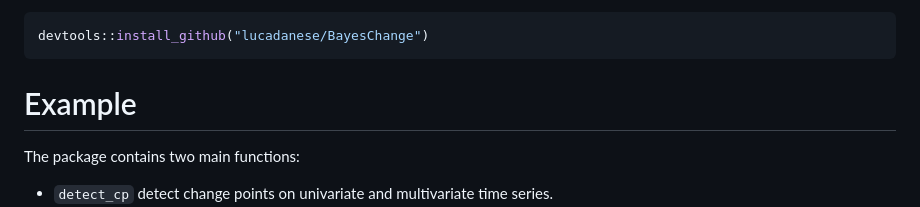
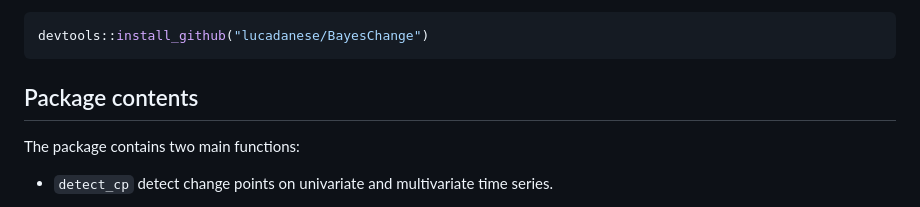
Before and after one commit to lucadanese/BayesChange, a Markdown page: README.md, the part around the change. Rendered like a GitHub page.

````diff
--- a/README.md
+++ b/README.md
@@ -20,7 +20,7 @@ Now `BayesChange` can be installed through the [GitHub repository](https://githu
 devtools::install_github("lucadanese/BayesChange")
 ```
 
-# Example
+## Package contents
 
 The package contains two main functions:
 
````
